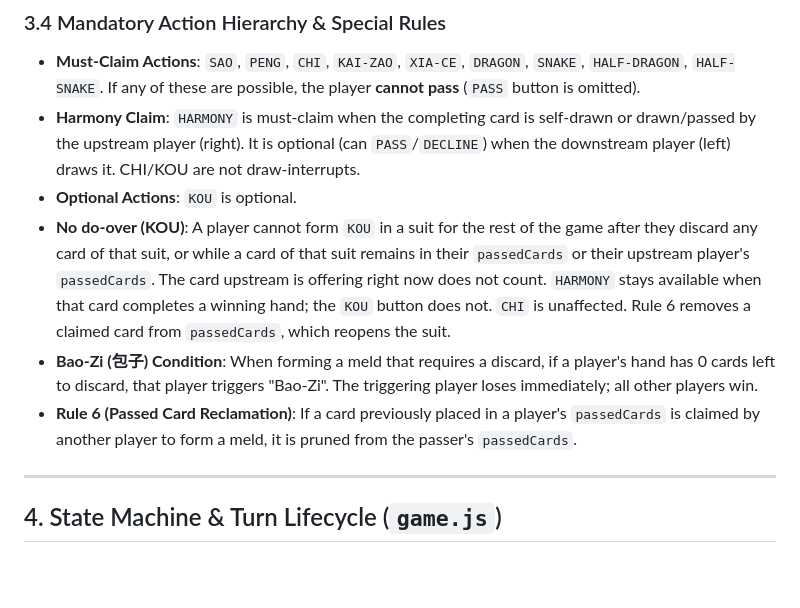
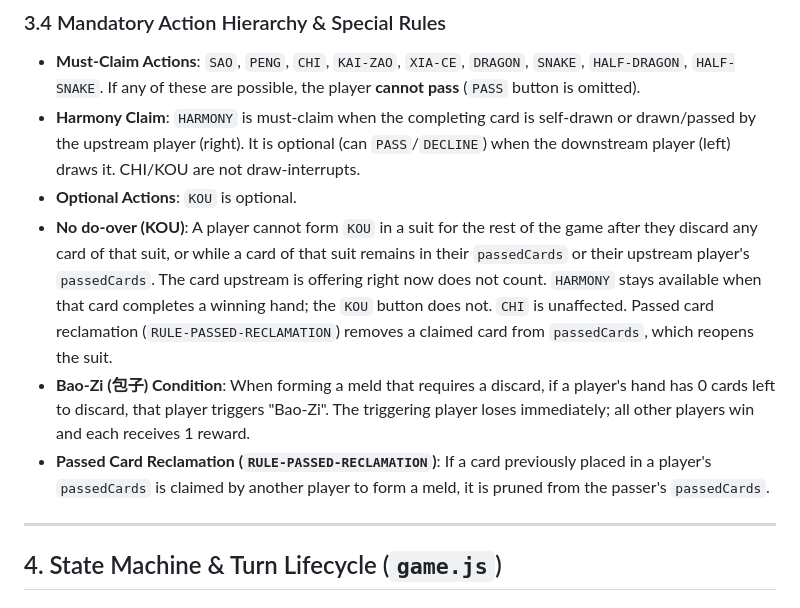
Before and after one commit to Redexing/shangdaren, a Markdown page: AGENTS.md, the part around the change. GitHub-like rendering; blank space fills up the shorter version.

```diff
--- a/AGENTS.md
+++ b/AGENTS.md
@@ -129,9 +129,9 @@ A player wins immediately by declaring **HARMONY** (`Rules.canDeclareHarmony`) i
 - **Must-Claim Actions**: `SAO`, `PENG`, `CHI`, `KAI-ZAO`, `XIA-CE`, `DRAGON`, `SNAKE`, `HALF-DRAGON`, `HALF-SNAKE`. If any of these are possible, the player **cannot pass** (`PASS` button is omitted).
 - **Harmony Claim**: `HARMONY` is must-claim when the completing card is self-drawn or drawn/passed by the upstream player (right). It is optional (can `PASS`/`DECLINE`) when the downstream player (left) draws it. CHI/KOU are not draw-interrupts.
 - **Optional Actions**: `KOU` is optional.
-- **No do-over (KOU)**: A player cannot form `KOU` in a suit for the rest of the game after they discard any card of that suit, or while a card of that suit remains in their `passedCards` or their upstream player's `passedCards`. The card upstream is offering right now does not count. `HARMONY` stays available when that card completes a winning hand; the `KOU` button does not. `CHI` is unaffected. Rule 6 removes a claimed card from `passedCards`, which reopens the suit.
-- **Bao-Zi (包子) Condition**: When forming a meld that requires a discard, if a player's hand has 0 cards left to discard, that player triggers "Bao-Zi". The triggering player loses immediately; all other players win.
-- **Rule 6 (Passed Card Reclamation)**: If a card previously placed in a player's `passedCards` is claimed by another player to form a meld, it is pruned from the passer's `passedCards`.
+- **No do-over (KOU)**: A player cannot form `KOU` in a suit for the rest of the game after they discard any card of that suit, or while a card of that suit remains in their `passedCards` or their upstream player's `passedCards`. The card upstream is offering right now does not count. `HARMONY` stays available when that card completes a winning hand; the `KOU` button does not. `CHI` is unaffected. Passed card reclamation (`RULE-PASSED-RECLAMATION`) removes a claimed card from `passedCards`, which reopens the suit.
+- **Bao-Zi (包子) Condition**: When forming a meld that requires a discard, if a player's hand has 0 cards left to discard, that player triggers "Bao-Zi". The triggering player loses immediately; all other players win and each receives 1 reward.
+- **Passed Card Reclamation (`RULE-PASSED-RECLAMATION`)**: If a card previously placed in a player's `passedCards` is claimed by another player to form a meld, it is pruned from the passer's `passedCards`.
 
 ---
 
```
Also changed, not shown: docs/game.md (+5 -4 lines).
